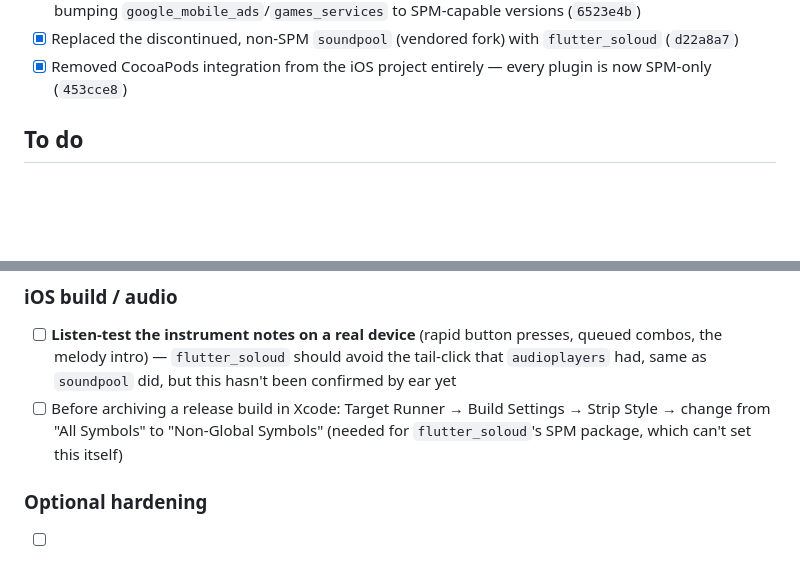
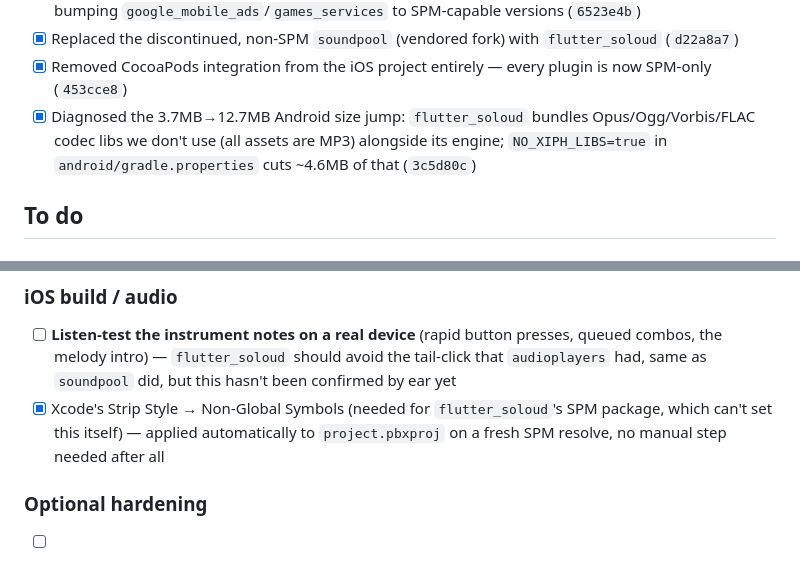
Before and after one commit to miklos-merenyi/rigobert, a Markdown page: NEXT_STEPS.md, 2 parts joined by grey strips. Drawn GitHub-style; blank space fills up the shorter version.

Commit message:
Update NEXT_STEPS.md: size fix done, Strip Style was automatic
Co-Authored-By: Claude Sonnet 5 <noreply@anthropic.com>

```diff
--- a/NEXT_STEPS.md
+++ b/NEXT_STEPS.md
@@ -20,6 +20,7 @@ A Google API key (Firebase `AIzaSy...` key, from `android/app/google-services.js
 - [x] Fixed `flutter build ios` (was failing: CocoaPods couldn't resolve `webview_flutter_wkwebview`, an SPM-only transitive dep of `google_mobile_ads`) — first by disabling SPM (`3f4599c`), then properly by bumping `google_mobile_ads`/`games_services` to SPM-capable versions (`6523e4b`)
 - [x] Replaced the discontinued, non-SPM `soundpool` (vendored fork) with `flutter_soloud` (`d22a8a7`)
 - [x] Removed CocoaPods integration from the iOS project entirely — every plugin is now SPM-only (`453cce8`)
+- [x] Diagnosed the 3.7MB→12.7MB Android size jump: `flutter_soloud` bundles Opus/Ogg/Vorbis/FLAC codec libs we don't use (all assets are MP3) alongside its engine; `NO_XIPH_LIBS=true` in `android/gradle.properties` cuts ~4.6MB of that (`3c5d80c`)
 
 ## To do
 
@@ -37,7 +38,7 @@ A Google API key (Firebase `AIzaSy...` key, from `android/app/google-services.js
 
 ### iOS build / audio
 - [ ] **Listen-test the instrument notes on a real device** (rapid button presses, queued combos, the melody intro) — `flutter_soloud` should avoid the tail-click that `audioplayers` had, same as `soundpool` did, but this hasn't been confirmed by ear yet
-- [ ] Before archiving a release build in Xcode: Target Runner → Build Settings → Strip Style → change from "All Symbols" to "Non-Global Symbols" (needed for `flutter_soloud`'s SPM package, which can't set this itself)
+- [x] Xcode's Strip Style → Non-Global Symbols (needed for `flutter_soloud`'s SPM package, which can't set this itself) — applied automatically to `project.pbxproj` on a fresh SPM resolve, no manual step needed after all
 
 ### Optional hardening
 - [ ] Consider restricting the Firebase API keys in Google Cloud Console → APIs & Services → Credentials (Android key → package name + SHA-1, iOS key → bundle ID) as defense in depth alongside App Check
```
